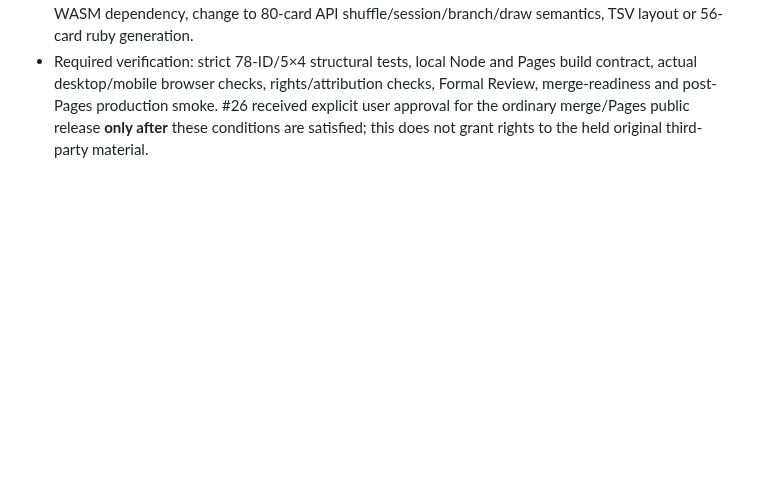
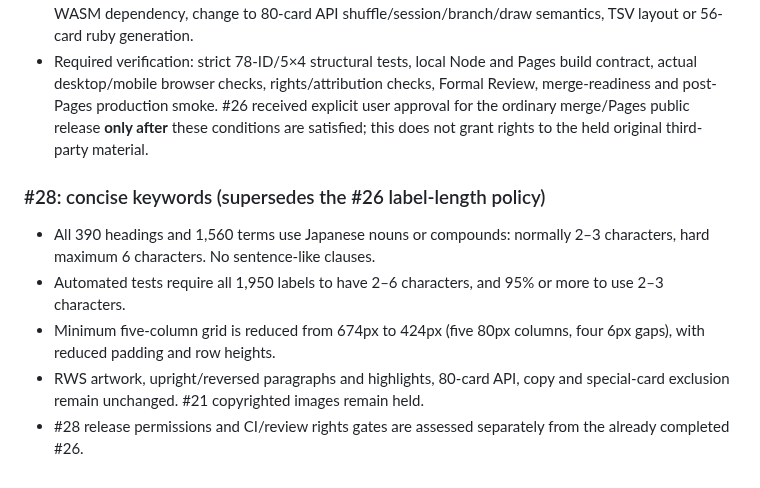
Before and after one commit to kinoko34077/tarot-draw, a Markdown page: docs/SPECIFICATION.md, the part around the change. Drawn GitHub-style; blank space fills up the shorter version.

Commit message:
#28: add concise lexical and compact-grid accepted specification

```diff
--- a/docs/SPECIFICATION.md
+++ b/docs/SPECIFICATION.md
@@ -91,3 +91,11 @@ Card catalog -> deck session -> shuffle (order + orientation fixed) -> three-way
 - Desktop retains the RWS image on the left and five fixed columns on the right. At narrow widths, the **keyword area alone** scrolls horizontally, without shrinking each column to illegibility; the first column is shown when a new card opens. Accessibility includes native dialog closing by Esc/×/backdrop, return of keyboard focus and natural keyboard access to horizontally scrollable text.
 - Data is shipped as static same-origin JS modules; no network call to a third-party tarot service, new WASM dependency, change to 80-card API shuffle/session/branch/draw semantics, TSV layout or 56-card ruby generation.
 - Required verification: strict 78-ID/5×4 structural tests, local Node and Pages build contract, actual desktop/mobile browser checks, rights/attribution checks, Formal Review, merge-readiness and post-Pages production smoke. #26 received explicit user approval for the ordinary merge/Pages public release **only after** these conditions are satisfied; this does not grant rights to the held original third-party material.
+
+### #28: concise keywords (supersedes the #26 label-length policy)
+
+- All 390 headings and 1,560 terms use Japanese nouns or compounds: normally 2–3 characters, hard maximum 6 characters. No sentence-like clauses.
+- Automated tests require all 1,950 labels to have 2–6 characters, and 95% or more to use 2–3 characters.
+- Minimum five-column grid is reduced from 674px to 424px (five 80px columns, four 6px gaps), with reduced padding and row heights.
+- RWS artwork, upright/reversed paragraphs and highlights, 80-card API, copy and special-card exclusion remain unchanged. #21 copyrighted images remain held.
+- #28 release permissions and CI/review rights gates are assessed separately from the already completed #26.
```
